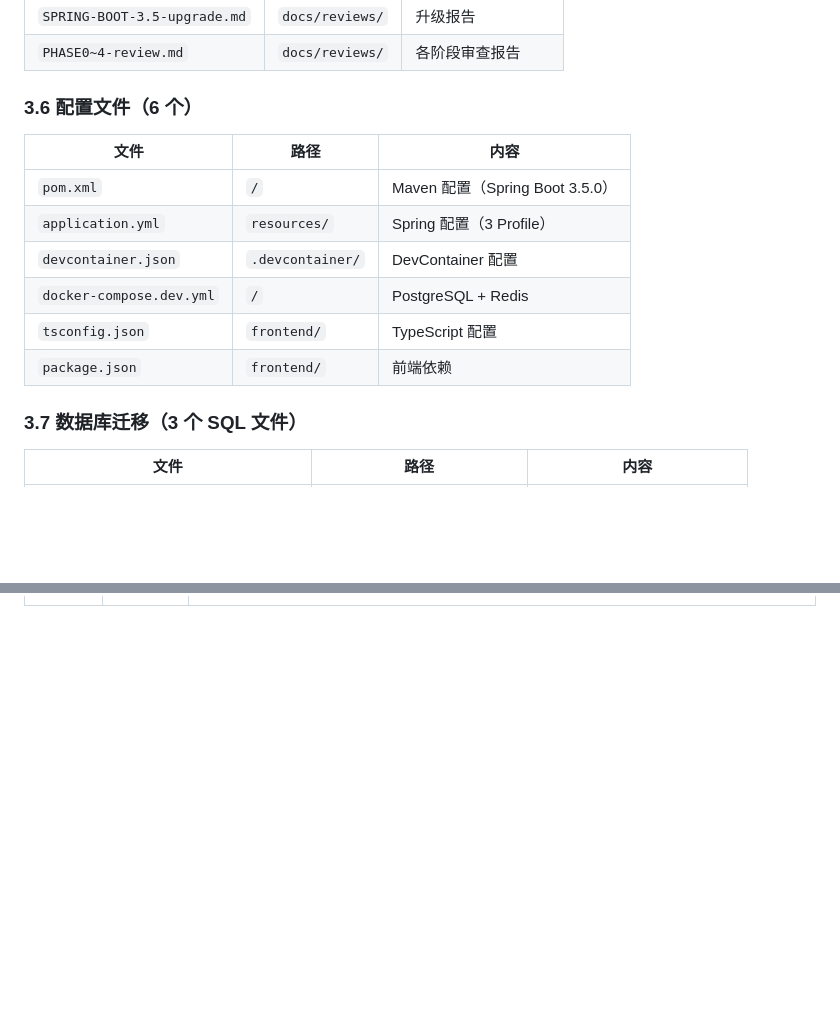
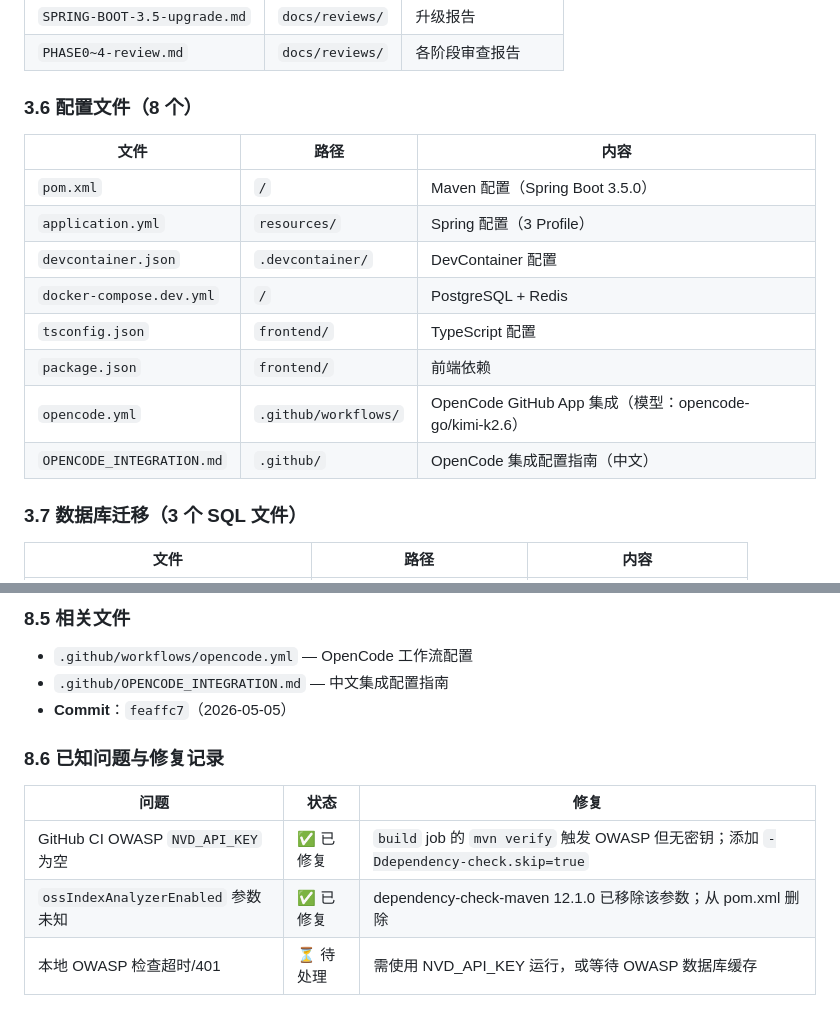
Before and after one commit to Zc86-bir/aurora-lowcode, a Markdown page: .claude_memory.md, 2 parts joined by grey strips. Rendered like a GitHub page; blank space fills up the shorter version.

```diff
--- a/.claude_memory.md
+++ b/.claude_memory.md
@@ -479,7 +479,7 @@ sealed interface FallbackStrategy permits Cache, DefaultValue, Graceful, Retry,
 | `SPRING-BOOT-3.5-upgrade.md` | `docs/reviews/` | 升级报告 |
 | `PHASE0~4-review.md` | `docs/reviews/` | 各阶段审查报告 |
 
-### 3.6 配置文件（6 个）
+### 3.6 配置文件（8 个）
 
 | 文件 | 路径 | 内容 |
 |------|------|------|
@@ -489,6 +489,8 @@ sealed interface FallbackStrategy permits Cache, DefaultValue, Graceful, Retry,
 | `docker-compose.dev.yml` | `/` | PostgreSQL + Redis |
 | `tsconfig.json` | `frontend/` | TypeScript 配置 |
 | `package.json` | `frontend/` | 前端依赖 |
+| `opencode.yml` | `.github/workflows/` | OpenCode GitHub App 集成（模型：opencode-go/kimi-k2.6） |
+| `OPENCODE_INTEGRATION.md` | `.github/` | OpenCode 集成配置指南（中文） |
 
 ### 3.7 数据库迁移（3 个 SQL 文件）
 
@@ -835,0 +874,11 @@ docker compose -f docker-compose.dev.yml up -d
+### 8.5 相关文件
+- `.github/workflows/opencode.yml` — OpenCode 工作流配置
+- `.github/OPENCODE_INTEGRATION.md` — 中文集成配置指南
+- **Commit**：`feaffc7`（2026-05-05）
+
+### 8.6 已知问题与修复记录
+| 问题 | 状态 | 修复 |
+|------|------|------|
+| GitHub CI OWASP `NVD_API_KEY` 为空 | ✅ 已修复 | `build` job 的 `mvn verify` 触发 OWASP 但无密钥；添加 `-Ddependency-check.skip=true` |
+| `ossIndexAnalyzerEnabled` 参数未知 | ✅ 已修复 | dependency-check-maven 12.1.0 已移除该参数；从 pom.xml 删除 |
+| 本地 OWASP 检查超时/401 | ⏳ 待处理 | 需使用 NVD_API_KEY 运行，或等待 OWASP 数据库缓存 |
```
Also changed, not shown: other parts of .claude_memory.md (+39 -3 lines).
